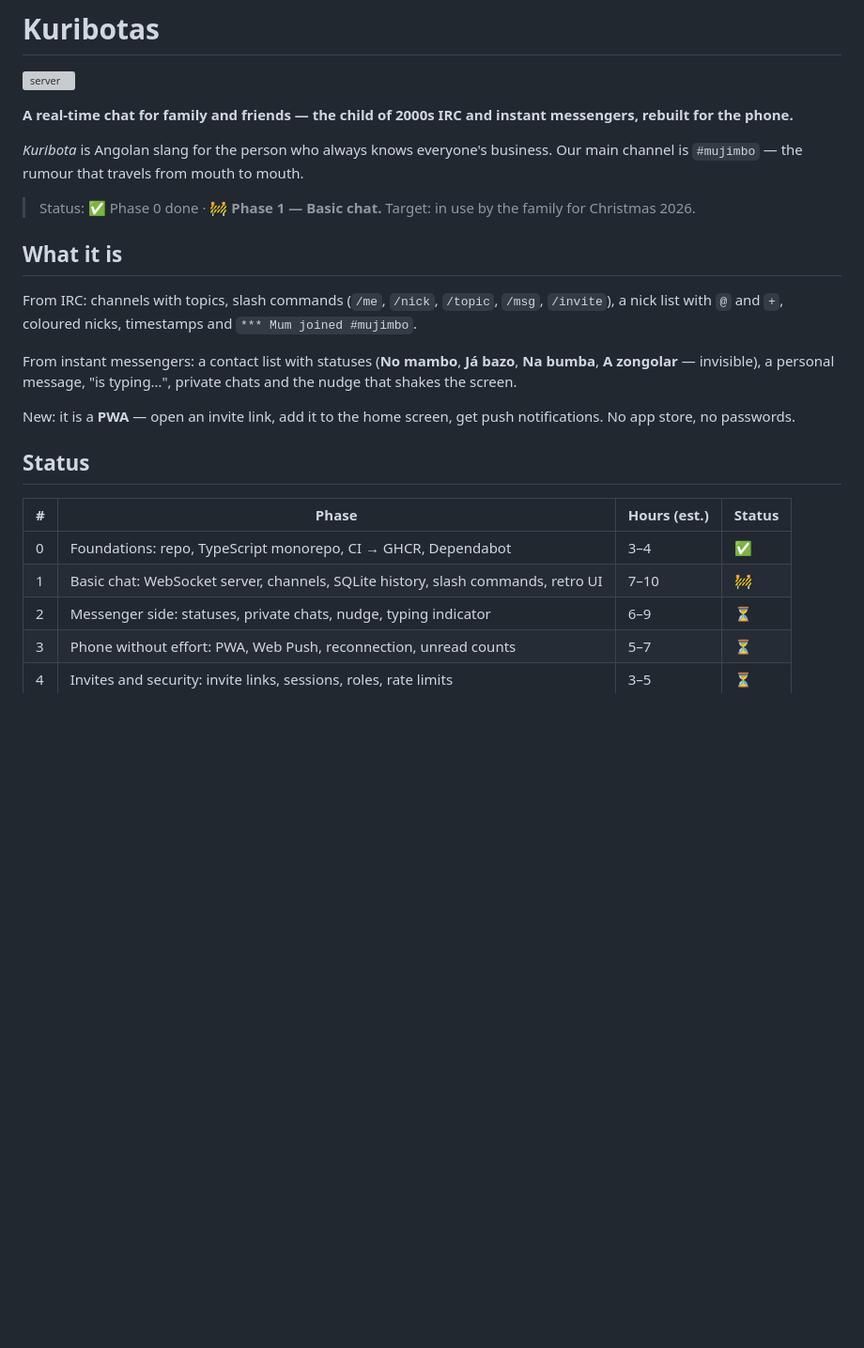
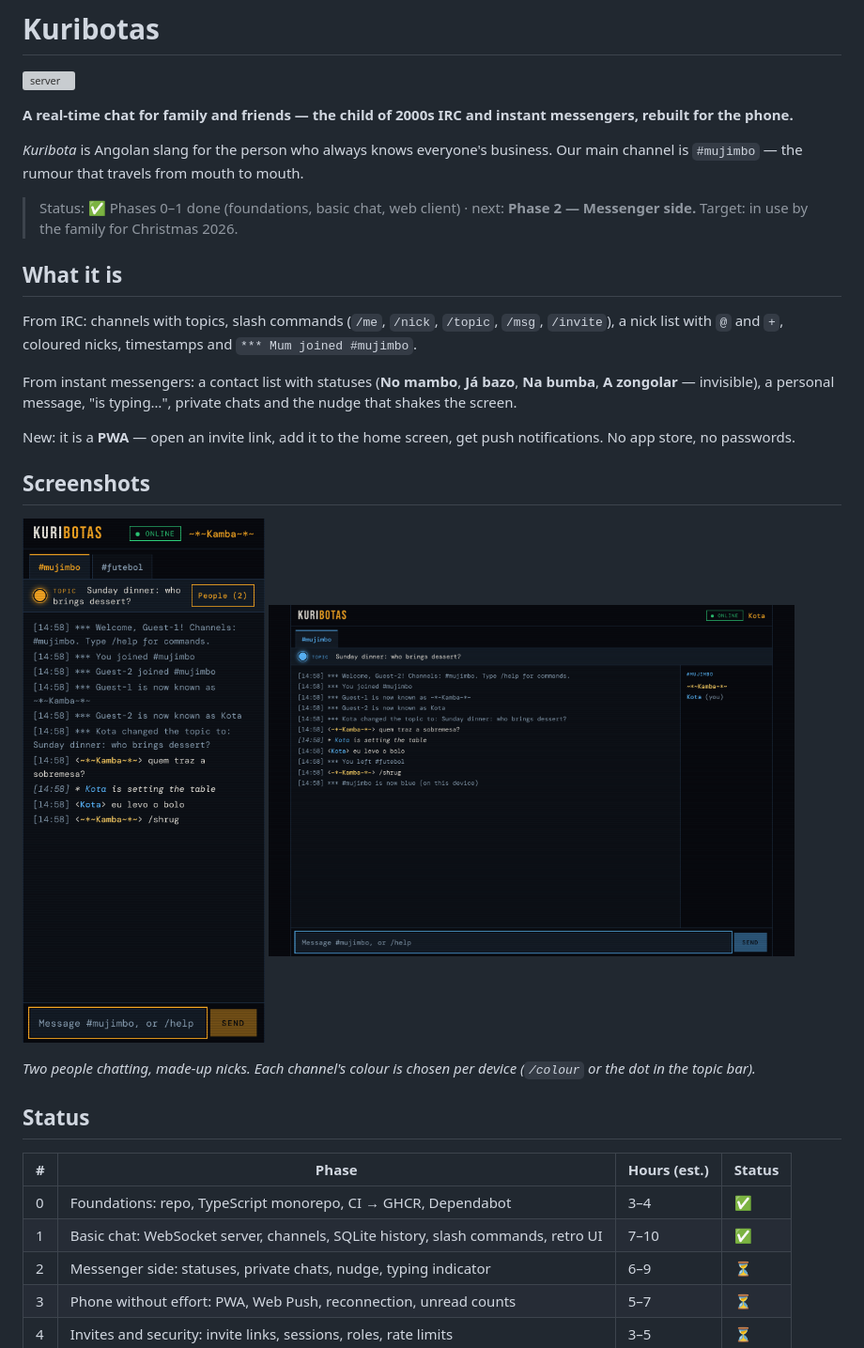
Before and after one commit to rugerious/kuribotas, a Markdown page: README.md, the part around the change. Shown at 94% size. Drawn GitHub-style; pictures changed too: docs/screenshot-desktop.png (added), docs/screenshot-phone.png (added); blank space fills up the shorter version; grey boxes are pictures that could not be loaded.

Commit message:
docs: phase 1 done; README screenshots (#12)

```diff
--- a/README.md
+++ b/README.md
@@ -6,7 +6,7 @@
 
 *Kuribota* is Angolan slang for the person who always knows everyone's business. Our main channel is `#mujimbo` — the rumour that travels from mouth to mouth.
 
-> Status: ✅ Phase 0 done · 🚧 **Phase 1 — Basic chat.** Target: in use by the family for Christmas 2026.
+> Status: ✅ Phases 0–1 done (foundations, basic chat, web client) · next: **Phase 2 — Messenger side.** Target: in use by the family for Christmas 2026.
 
 ## What it is
 
@@ -16,12 +16,21 @@ From instant messengers: a contact list with statuses (**No mambo**, **Já bazo*
 
 New: it is a **PWA** — open an invite link, add it to the home screen, get push notifications. No app store, no passwords.
 
+## Screenshots
+
+<p>
+  <img src="docs/screenshot-phone.png" alt="Kuribotas on a phone: dark theme, #mujimbo in amber, IRC-style lines with timestamps, nick changes and a /me action" width="280">
+  <img src="docs/screenshot-desktop.png" alt="Kuribotas on a desktop: the same chat with the people list on the right and #mujimbo switched to blue" width="560">
+</p>
+
+*Two people chatting, made-up nicks. Each channel's colour is chosen per device (`/colour` or the dot in the topic bar).*
+
 ## Status
 
 | # | Phase | Hours (est.) | Status |
 |---|---|---|---|
 | 0 | Foundations: repo, TypeScript monorepo, CI → GHCR, Dependabot | 3–4 | ✅ |
-| 1 | Basic chat: WebSocket server, channels, SQLite history, slash commands, retro UI | 7–10 | 🚧 |
+| 1 | Basic chat: WebSocket server, channels, SQLite history, slash commands, retro UI | 7–10 | ✅ |
 | 2 | Messenger side: statuses, private chats, nudge, typing indicator | 6–9 | ⏳ |
 | 3 | Phone without effort: PWA, Web Push, reconnection, unread counts | 5–7 | ⏳ |
 | 4 | Invites and security: invite links, sessions, roles, rate limits | 3–5 | ⏳ |
```
